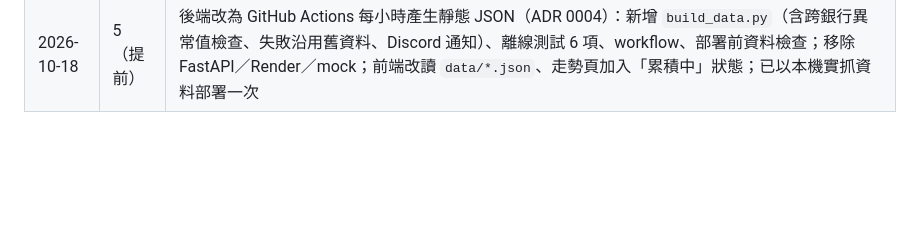
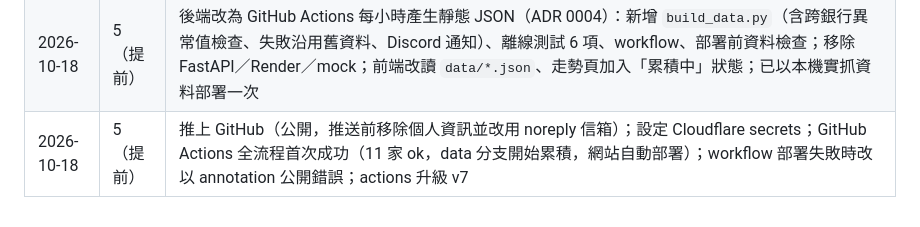
Before and after one commit to takeshi0902/exchange-rate, a Markdown page: docs/05-build-log.md, the part around the change. Drawn GitHub-style; blank space fills up the shorter version.

Commit message:
開發紀錄：GitHub Actions 自動更新上線
Co-Authored-By: Claude Opus 5.5 <noreply@anthropic.com>

```diff
--- a/docs/05-build-log.md
+++ b/docs/05-build-log.md
@@ -12,3 +12,4 @@
 | 2026-10-18 | 1（實驗） | 開啟 Cloudflare Web Analytics（`layout.js` 全站注入，本機不計入），已實測 beacon 送出統計；隱私權政策依實際情況重寫（移除未使用的 GA／AdSense／聯盟行銷描述，補上 Cloudflare、Google Fonts、jsDelivr）；`_headers` 註記日後 CSP 需放行的網域 |
 | 2026-10-18 | 1（實驗） | Google Search Console 完成驗證（網址前置字元，HTML 檔案 `site/googleb9690c46a79fca48.html`，勿刪）；新增 sitemap.xml；退稅文章已要求建立索引 |
 | 2026-10-18 | 5（提前） | 後端改為 GitHub Actions 每小時產生靜態 JSON（ADR 0004）：新增 `build_data.py`（含跨銀行異常值檢查、失敗沿用舊資料、Discord 通知）、離線測試 6 項、workflow、部署前資料檢查；移除 FastAPI／Render／mock；前端改讀 `data/*.json`、走勢頁加入「累積中」狀態；已以本機實抓資料部署一次 |
+| 2026-10-18 | 5（提前） | 推上 GitHub（公開，推送前移除個人資訊並改用 noreply 信箱）；設定 Cloudflare secrets；GitHub Actions 全流程首次成功（11 家 ok，data 分支開始累積，網站自動部署）；workflow 部署失敗時改以 annotation 公開錯誤；actions 升級 v7 |
```
